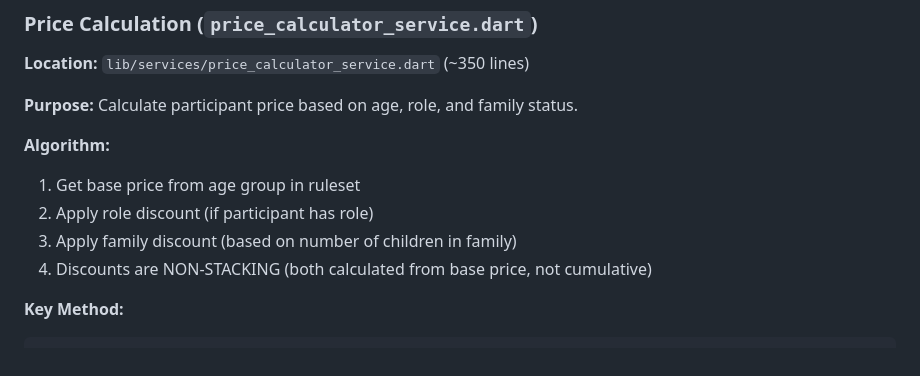
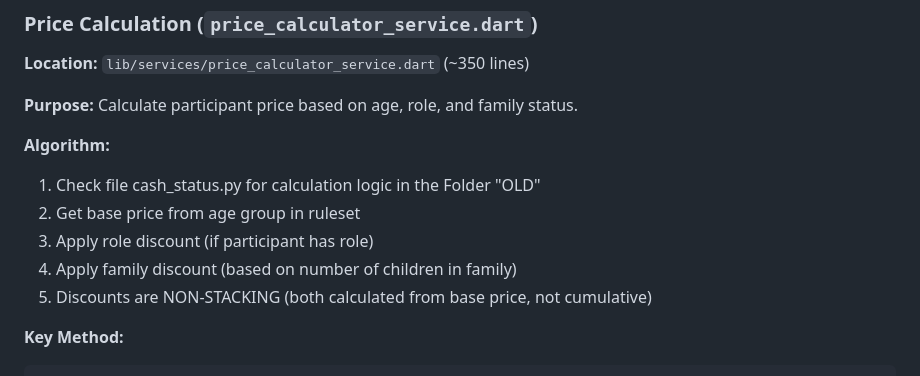
Before and after one commit to ptC7H12/Freizeitkasse, a Markdown page: TECHNICAL_README.md, the part around the change printed below. GitHub-like rendering.

````diff
--- a/TECHNICAL_README.md
+++ b/TECHNICAL_README.md
@@ -614,10 +614,11 @@ Widget build(BuildContext context) {
 **Purpose:** Calculate participant price based on age, role, and family status.
 
 **Algorithm:**
-1. Get base price from age group in ruleset
-2. Apply role discount (if participant has role)
-3. Apply family discount (based on number of children in family)
-4. Discounts are NON-STACKING (both calculated from base price, not cumulative)
+1. Check file cash_status.py for calculation logic in the Folder "OLD"
+2. Get base price from age group in ruleset
+3. Apply role discount (if participant has role)
+4. Apply family discount (based on number of children in family)
+5. Discounts are NON-STACKING (both calculated from base price, not cumulative)
 
 **Key Method:**
 ```dart
````
Also changed, not shown: other parts of TECHNICAL_README.md (+0 -41 lines).
